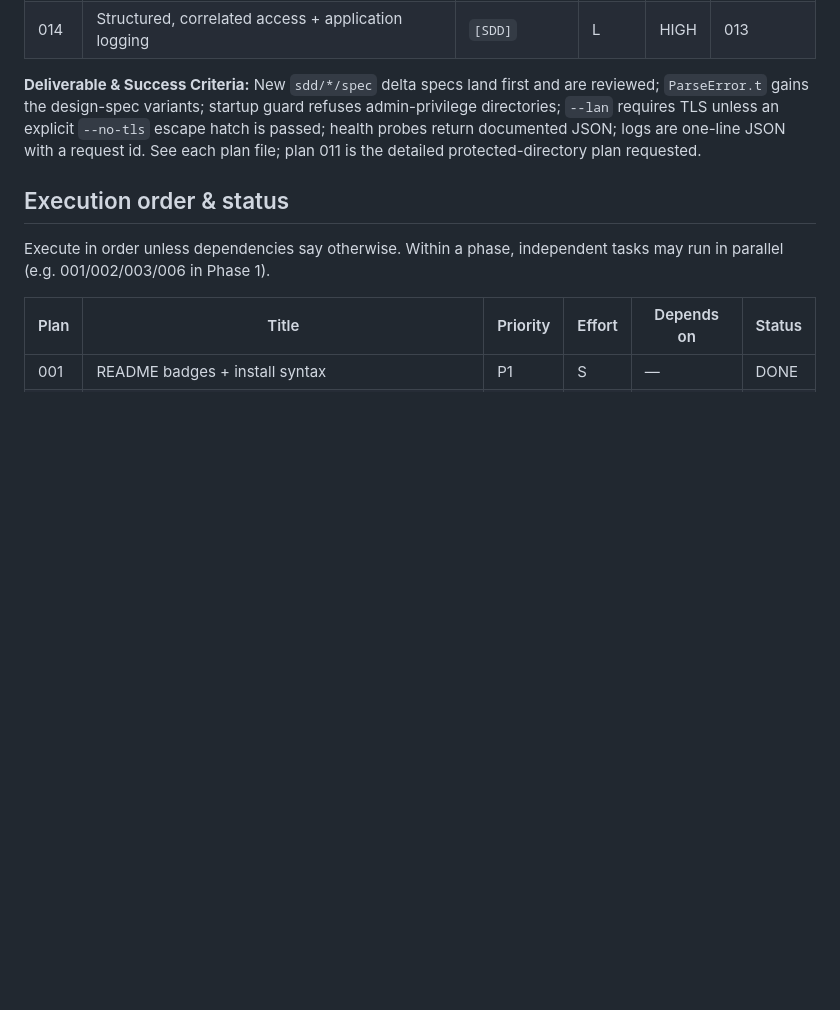
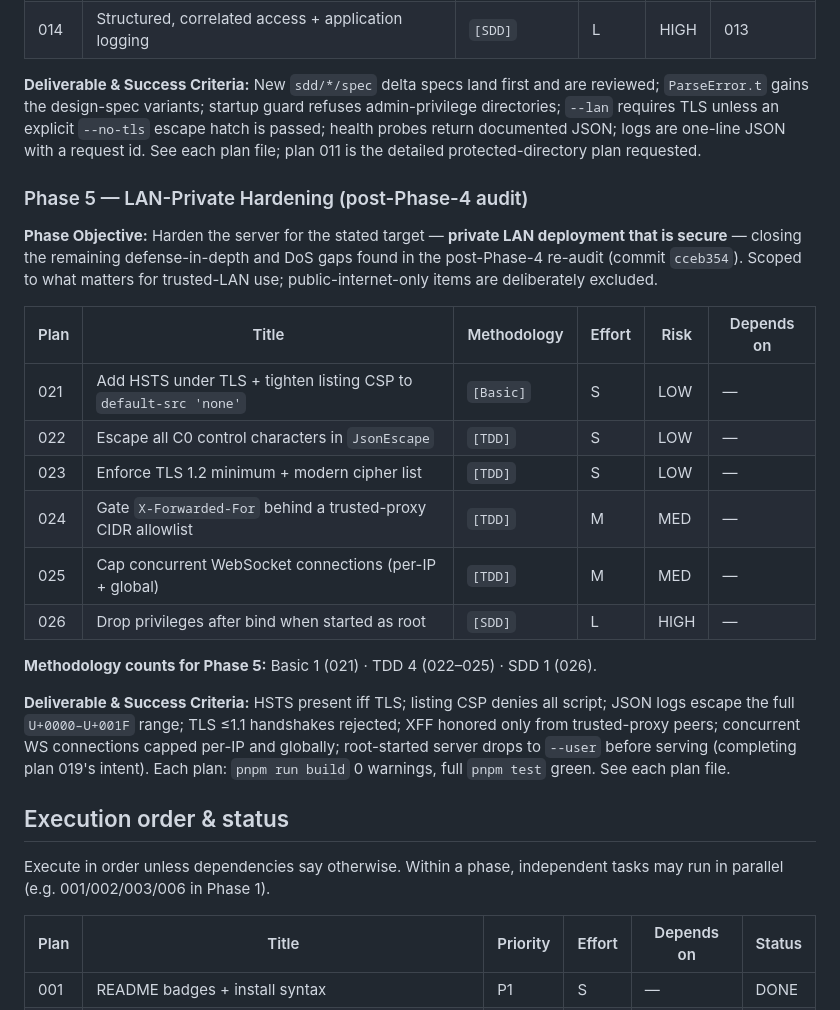
Before and after one commit to MetalbolicX/httpath, a Markdown page: plans/README.md, the part around one of its changes. GitHub-like rendering; blank space fills up the shorter version.

```diff
--- a/plans/README.md
+++ b/plans/README.md
@@ -84,6 +84,31 @@ refuses admin-privilege directories; `--lan` requires TLS unless an explicit
 one-line JSON with a request id. See each plan file; plan 011 is the detailed
 protected-directory plan requested.
 
+### Phase 5 — LAN-Private Hardening (post-Phase-4 audit)
+
+**Phase Objective:** Harden the server for the stated target — **private LAN
+deployment that is secure** — closing the remaining defense-in-depth and DoS gaps
+found in the post-Phase-4 re-audit (commit `cceb354`). Scoped to what matters for
+trusted-LAN use; public-internet-only items are deliberately excluded.
+
+| Plan | Title | Methodology | Effort | Risk | Depends on |
+|------|-------|-------------|--------|------|------------|
+| 021 | Add HSTS under TLS + tighten listing CSP to `default-src 'none'` | `[Basic]` | S | LOW | — |
+| 022 | Escape all C0 control characters in `JsonEscape` | `[TDD]` | S | LOW | — |
+| 023 | Enforce TLS 1.2 minimum + modern cipher list | `[TDD]` | S | LOW | — |
+| 024 | Gate `X-Forwarded-For` behind a trusted-proxy CIDR allowlist | `[TDD]` | M | MED | — |
+| 025 | Cap concurrent WebSocket connections (per-IP + global) | `[TDD]` | M | MED | — |
+| 026 | Drop privileges after bind when started as root | `[SDD]` | L | HIGH | — |
+
+**Methodology counts for Phase 5:** Basic 1 (021) · TDD 4 (022–025) · SDD 1 (026).
+
+**Deliverable & Success Criteria:** HSTS present iff TLS; listing CSP denies all
+script; JSON logs escape the full `U+0000–U+001F` range; TLS ≤1.1 handshakes
+rejected; XFF honored only from trusted-proxy peers; concurrent WS connections
+capped per-IP and globally; root-started server drops to `--user` before serving
+(completing plan 019's intent). Each plan: `pnpm run build` 0 warnings, full
+`pnpm test` green. See each plan file.
+
 ## Execution order & status
 
 Execute in order unless dependencies say otherwise. Within a phase, independent
```
Also changed, not shown: other parts of plans/README.md (+40 -0 lines).
